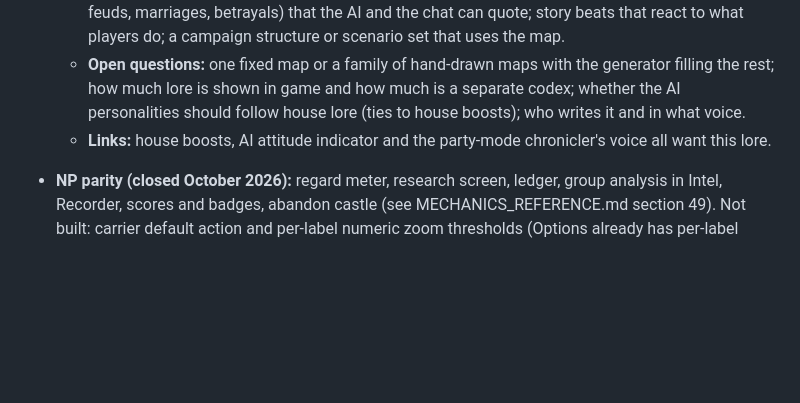
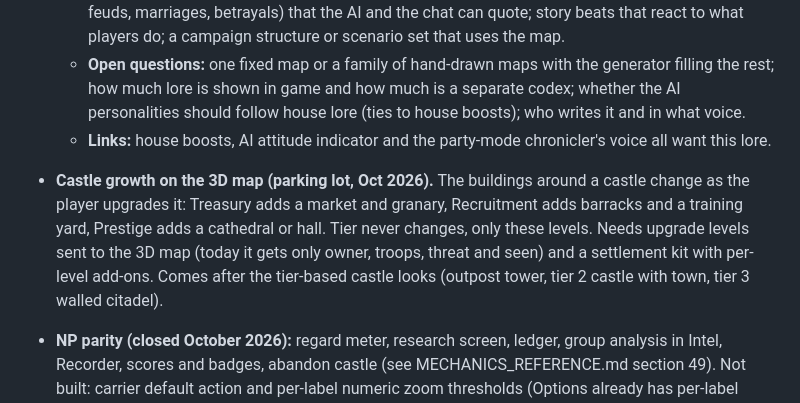
Before and after one commit to blaket0106/siege-and-sigil, a Markdown page: V2_BACKLOG.md, the part around the change. GitHub-like rendering; blank space fills up the shorter version.

Commit message:
Backlog: castle growth on the 3D map

```diff
--- a/V2_BACKLOG.md
+++ b/V2_BACKLOG.md
@@ -57,6 +57,7 @@ All items are generic — no IP dependencies. Built items are listed with where
   - **What is missing:** a fixed canonical map (named regions, rivers, passes, a capital, historic battlefields) that houses start on in a meaningful place; house-versus-house backstory (old feuds, marriages, betrayals) that the AI and the chat can quote; story beats that react to what players do; a campaign structure or scenario set that uses the map.
   - **Open questions:** one fixed map or a family of hand-drawn maps with the generator filling the rest; how much lore is shown in game and how much is a separate codex; whether the AI personalities should follow house lore (ties to house boosts); who writes it and in what voice.
   - **Links:** house boosts, AI attitude indicator and the party-mode chronicler's voice all want this lore.
+- **Castle growth on the 3D map (parking lot, Oct 2026).** The buildings around a castle change as the player upgrades it: Treasury adds a market and granary, Recruitment adds barracks and a training yard, Prestige adds a cathedral or hall. Tier never changes, only these levels. Needs upgrade levels sent to the 3D map (today it gets only owner, troops, threat and seen) and a settlement kit with per-level add-ons. Comes after the tier-based castle looks (outpost tower, tier 2 castle with town, tier 3 walled citadel).
 - **NP parity (closed October 2026):** regard meter, research screen, ledger, group analysis in Intel, Recorder, scores and badges, abandon castle (see MECHANICS_REFERENCE.md section 49). Not built: carrier default action and per-label numeric zoom thresholds (Options already has per-label rules).
 
 ---
```
